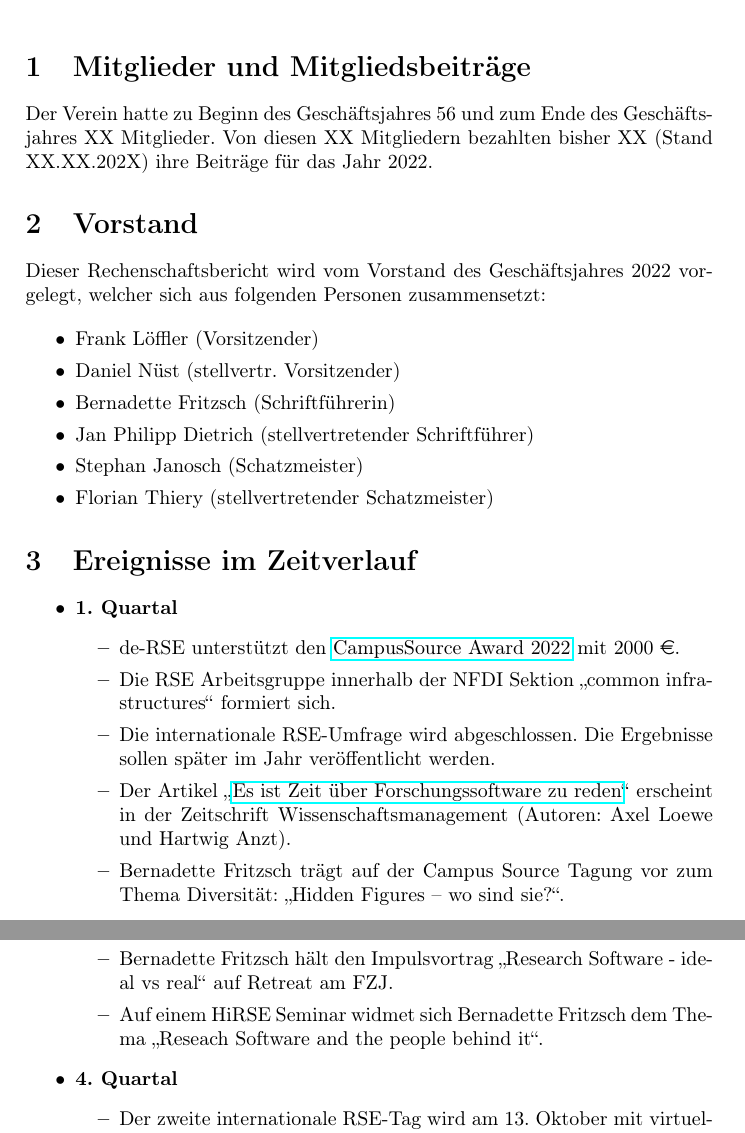
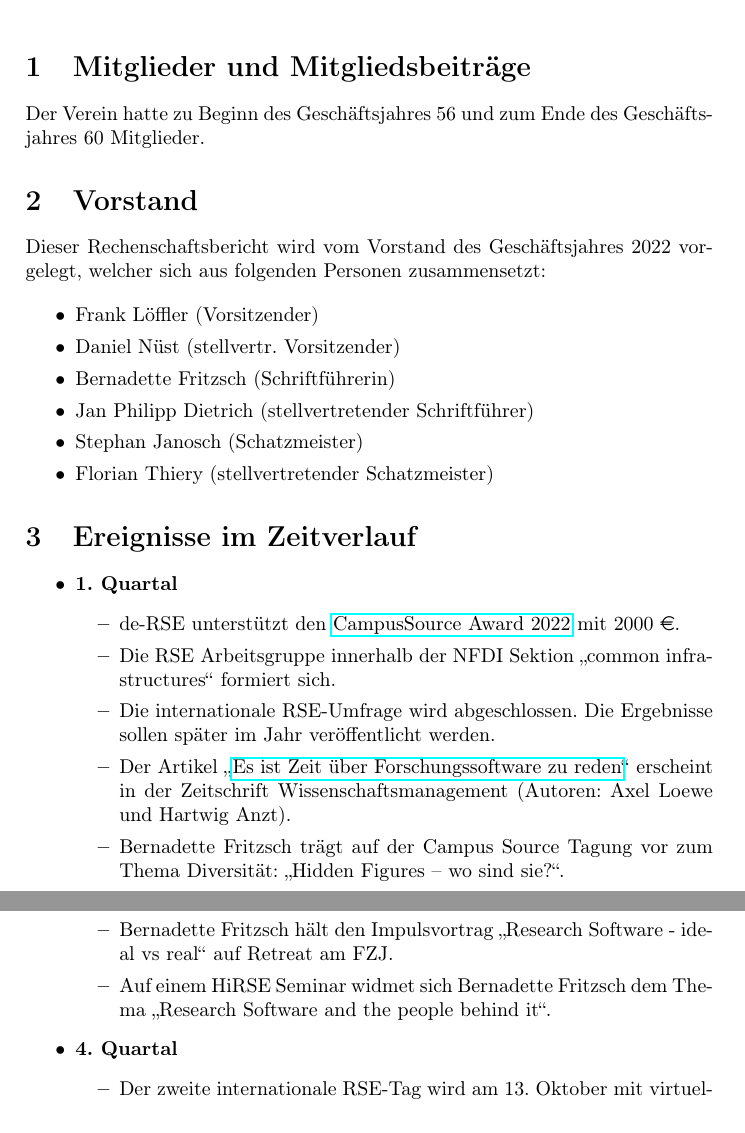
Before and after one commit to DE-RSE/berichte, a LaTeX document (Jahresberichte/2022/rechenschaftsbericht.tex): two parts of pages 1 and 2 of 3, joined at a grey line, cut so that both start at the same text. Compiled offline with pdfLaTeX.

Commit message:
finalize 2022 report

```diff
--- a/Jahresberichte/2022/rechenschaftsbericht.tex
+++ b/Jahresberichte/2022/rechenschaftsbericht.tex
@@ -14,7 +14,7 @@
 
 \section{Mitglieder und Mitgliedsbeiträge}
 
-Der Verein hatte zu Beginn des Geschäftsjahres 56 und zum Ende des Geschäftsjahres XX Mitglieder. Von diesen XX Mitgliedern bezahlten bisher XX (Stand XX.XX.202X) ihre Beiträge für das Jahr 2022.
+Der Verein hatte zu Beginn des Geschäftsjahres 56 und zum Ende des Geschäftsjahres 60 Mitglieder.
 
 \section{Vorstand}
 
@@ -59,7 +59,7 @@ Dieser Rechenschaftsbericht wird vom Vorstand des Geschäftsjahres 2022 vorgeleg
     \item Der komplette Vorstand wird auf der jährlichen Mitgliederversammlung im Amt bestätigt.
     \item Die Umfrageergebnisse der internationalen RSE-Umfrage werden \href{https://softwaresaved.github.io/international-survey-2022/}{veröffentlicht}.
     \item Bernadette Fritzsch hält den Impulsvortrag "`Research Software - ideal vs real"' auf Retreat am FZJ.
-    \item Auf einem HiRSE Seminar widmet sich Bernadette Fritzsch dem Thema "`Reseach Software and the people behind it"'.
+    \item Auf einem HiRSE Seminar widmet sich Bernadette Fritzsch dem Thema "`Research Software and the people behind it"'.
 
    \end{itemize}
  \item \textbf{4. Quartal}
```
Also changed, not shown: Jahresberichte/2022/Rechenschaftsbericht_2022_publiziert.pdf (added), Jahresberichte/2022/rechenschaftsbericht.tex (4 more changed lines), 1 other file.
